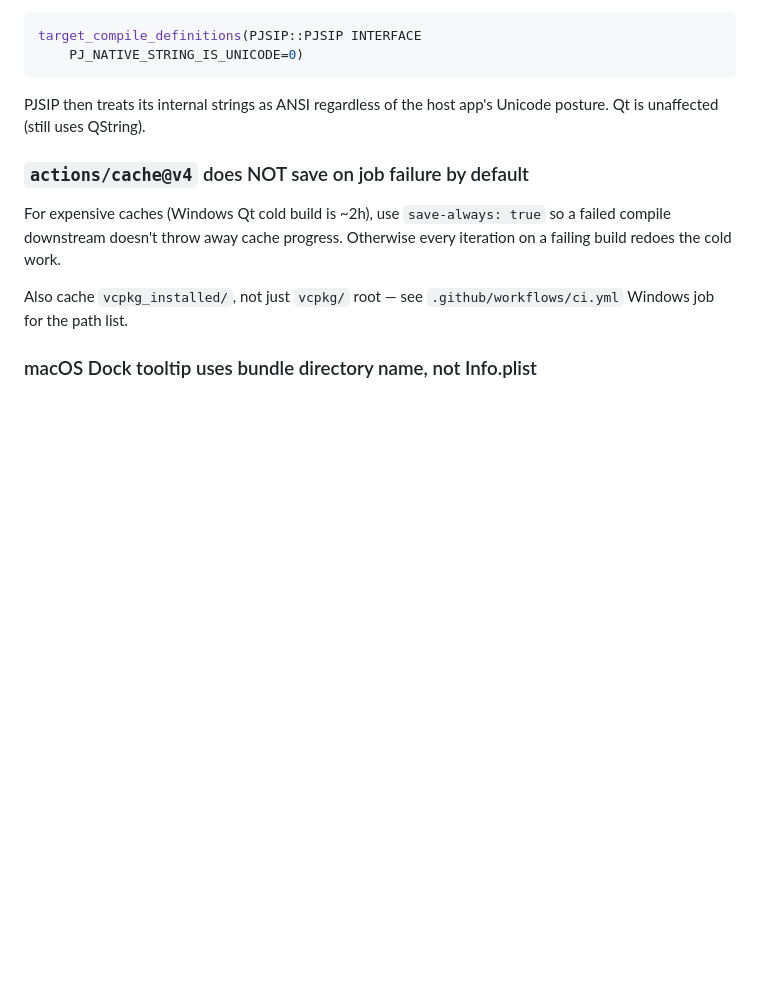
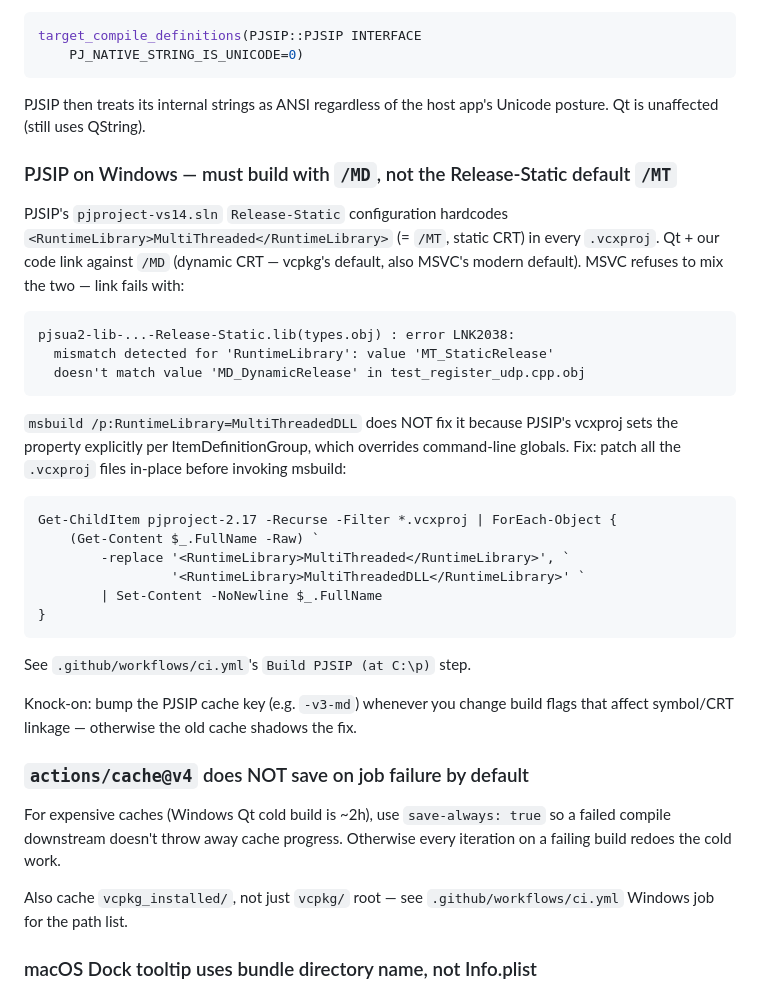
Before and after one commit to marwain91/compact-phone, a Markdown page: CLAUDE.md, the part around one of its changes. Drawn GitHub-style; blank space fills up the shorter version.

````diff
--- a/CLAUDE.md
+++ b/CLAUDE.md
@@ -187,6 +193,40 @@ target_compile_definitions(PJSIP::PJSIP INTERFACE
 
 PJSIP then treats its internal strings as ANSI regardless of the
 host app's Unicode posture. Qt is unaffected (still uses QString).
+
+### PJSIP on Windows — must build with `/MD`, not the Release-Static default `/MT`
+
+PJSIP's `pjproject-vs14.sln` `Release-Static` configuration hardcodes
+`<RuntimeLibrary>MultiThreaded</RuntimeLibrary>` (= `/MT`, static CRT)
+in every `.vcxproj`. Qt + our code link against `/MD` (dynamic CRT —
+vcpkg's default, also MSVC's modern default). MSVC refuses to mix
+the two — link fails with:
+
+```
+pjsua2-lib-...-Release-Static.lib(types.obj) : error LNK2038:
+  mismatch detected for 'RuntimeLibrary': value 'MT_StaticRelease'
+  doesn't match value 'MD_DynamicRelease' in test_register_udp.cpp.obj
+```
+
+`msbuild /p:RuntimeLibrary=MultiThreadedDLL` does NOT fix it because
+PJSIP's vcxproj sets the property explicitly per ItemDefinitionGroup,
+which overrides command-line globals. Fix: patch all the `.vcxproj`
+files in-place before invoking msbuild:
+
+```pwsh
+Get-ChildItem pjproject-2.17 -Recurse -Filter *.vcxproj | ForEach-Object {
+    (Get-Content $_.FullName -Raw) `
+        -replace '<RuntimeLibrary>MultiThreaded</RuntimeLibrary>', `
+                 '<RuntimeLibrary>MultiThreadedDLL</RuntimeLibrary>' `
+        | Set-Content -NoNewline $_.FullName
+}
+```
+
+See `.github/workflows/ci.yml`'s `Build PJSIP (at C:\p)` step.
+
+Knock-on: bump the PJSIP cache key (e.g. `-v3-md`) whenever you
+change build flags that affect symbol/CRT linkage — otherwise the
+old cache shadows the fix.
 
 ### `actions/cache@v4` does NOT save on job failure by default
 
````
Also changed, not shown: other parts of CLAUDE.md (+70 -16 lines).
